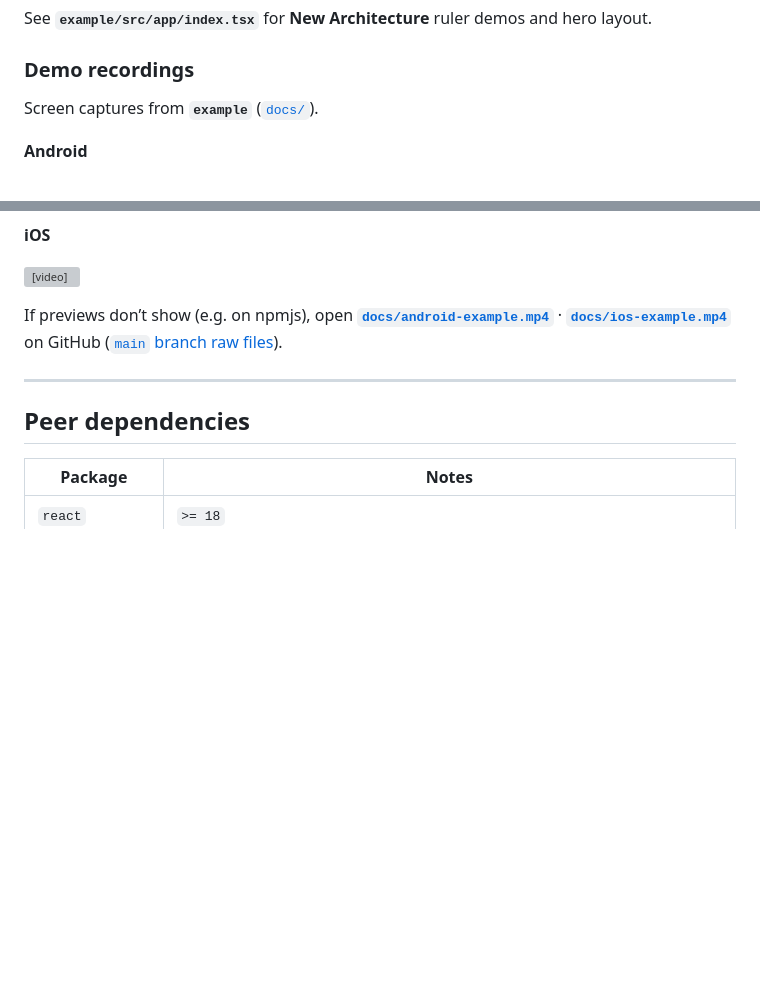
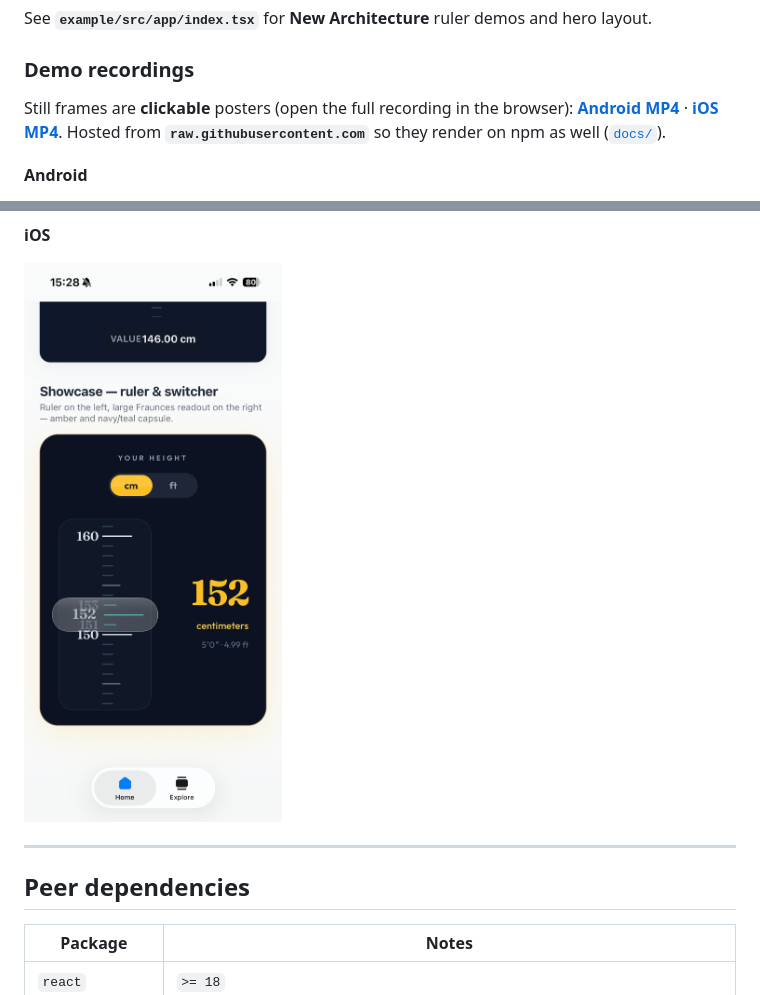
Before and after one commit to Conrador/react-native-body-metrics-picker, a Markdown page: README.md, 2 parts joined by grey strips. Rendered like a GitHub page; pictures changed too: docs/ios-poster.png (added); blank space fills up the shorter version; grey boxes are pictures that could not be loaded.

```diff
--- a/README.md
+++ b/README.md
@@ -24,7 +24,7 @@ See **`example/src/app/index.tsx`** for **New Architecture** ruler demos and her
 
 ### Demo recordings
 
-Screen captures from **`example`** ([`docs/`](docs/)).
+Still frames are **clickable** posters (open the full recording in the browser): **[Android MP4](https://raw.githubusercontent.com/conrador/react-native-body-metrics-picker/main/docs/android-example.mp4)** · **[iOS MP4](https://raw.githubusercontent.com/conrador/react-native-body-metrics-picker/main/docs/ios-example.mp4)**. Hosted from **`raw.githubusercontent.com`** so they render on npm as well ([`docs/`](docs/)).
 
 **Android**
 
@@ -32,9 +32,7 @@ Screen captures from **`example`** ([`docs/`](docs/)).
 
 **iOS**
 
-<video src="https://raw.githubusercontent.com/conrador/react-native-body-metrics-picker/main/docs/ios-example.mp4" controls playsinline muted width="320"></video>
-
-If previews don’t show (e.g. on npmjs), open **[`docs/android-example.mp4`](docs/android-example.mp4)** · **[`docs/ios-example.mp4`](docs/ios-example.mp4)** on GitHub ([`main` branch raw files](https://github.com/conrador/react-native-body-metrics-picker/tree/main/docs)).
+[![iOS example recording](https://raw.githubusercontent.com/conrador/react-native-body-metrics-picker/main/docs/ios-poster.png)](https://raw.githubusercontent.com/conrador/react-native-body-metrics-picker/main/docs/ios-example.mp4)
 
 ---
 
```
Also changed, not shown: other parts of README.md (+1 -1 lines), docs/android-poster.jpg (added).
